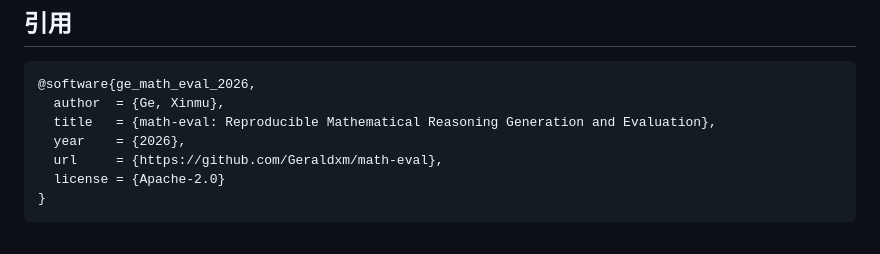
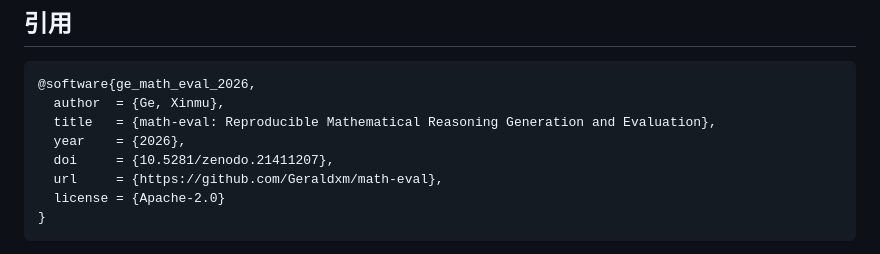
Before and after one commit to Geraldxm/math-eval, a Markdown page: README.md, the part around the change. GitHub-like rendering.

Commit message:
docs: add DOI to BibTeX citation

```diff
--- a/README.md
+++ b/README.md
@@ -200,6 +200,7 @@ metrics 的 `pass@k` 使用每题全部样本的无偏估计；compare 的 solve
   author  = {Ge, Xinmu},
   title   = {math-eval: Reproducible Mathematical Reasoning Generation and Evaluation},
   year    = {2026},
+  doi     = {10.5281/zenodo.21411207},
   url     = {https://github.com/Geraldxm/math-eval},
   license = {Apache-2.0}
 }
```
